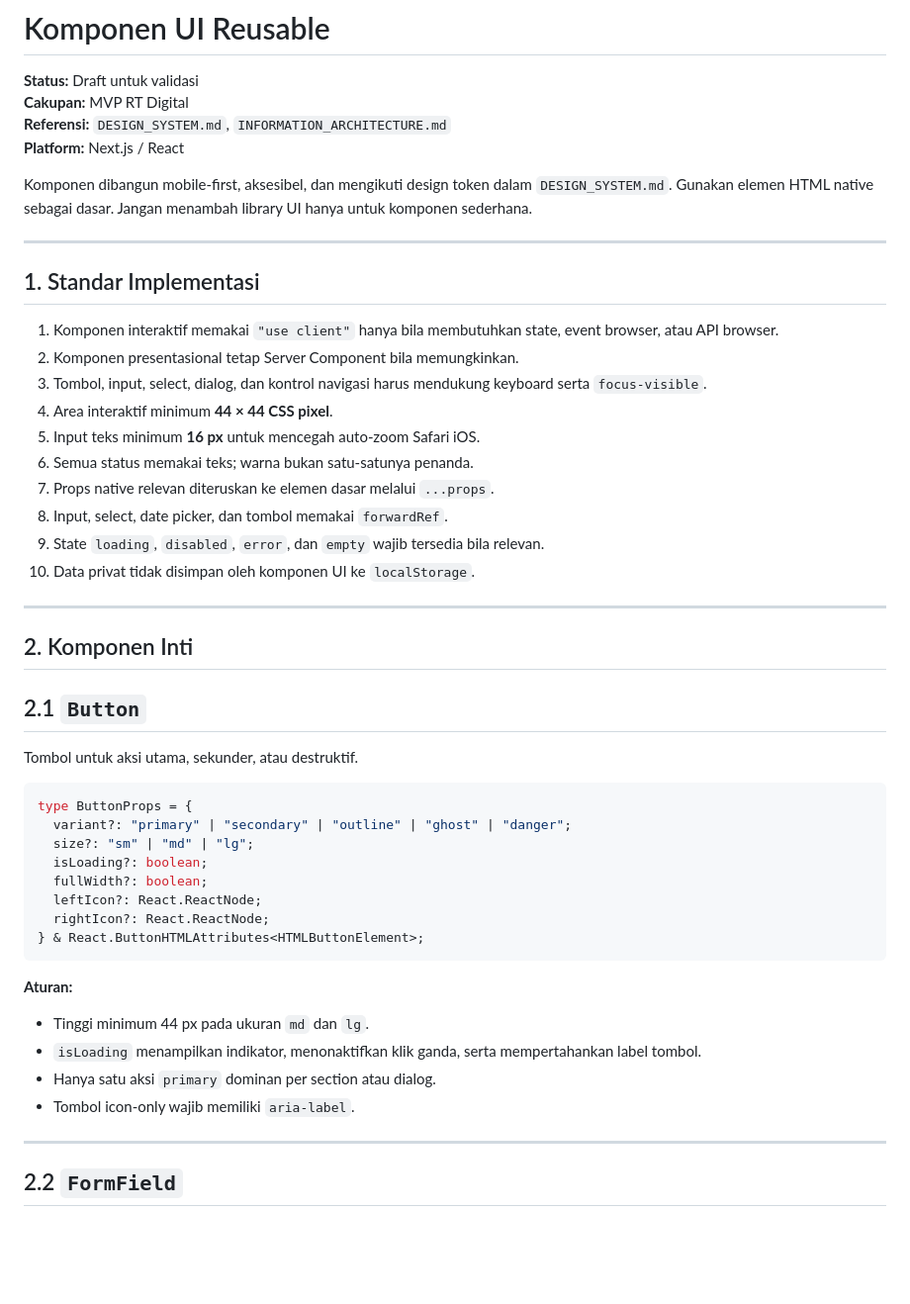
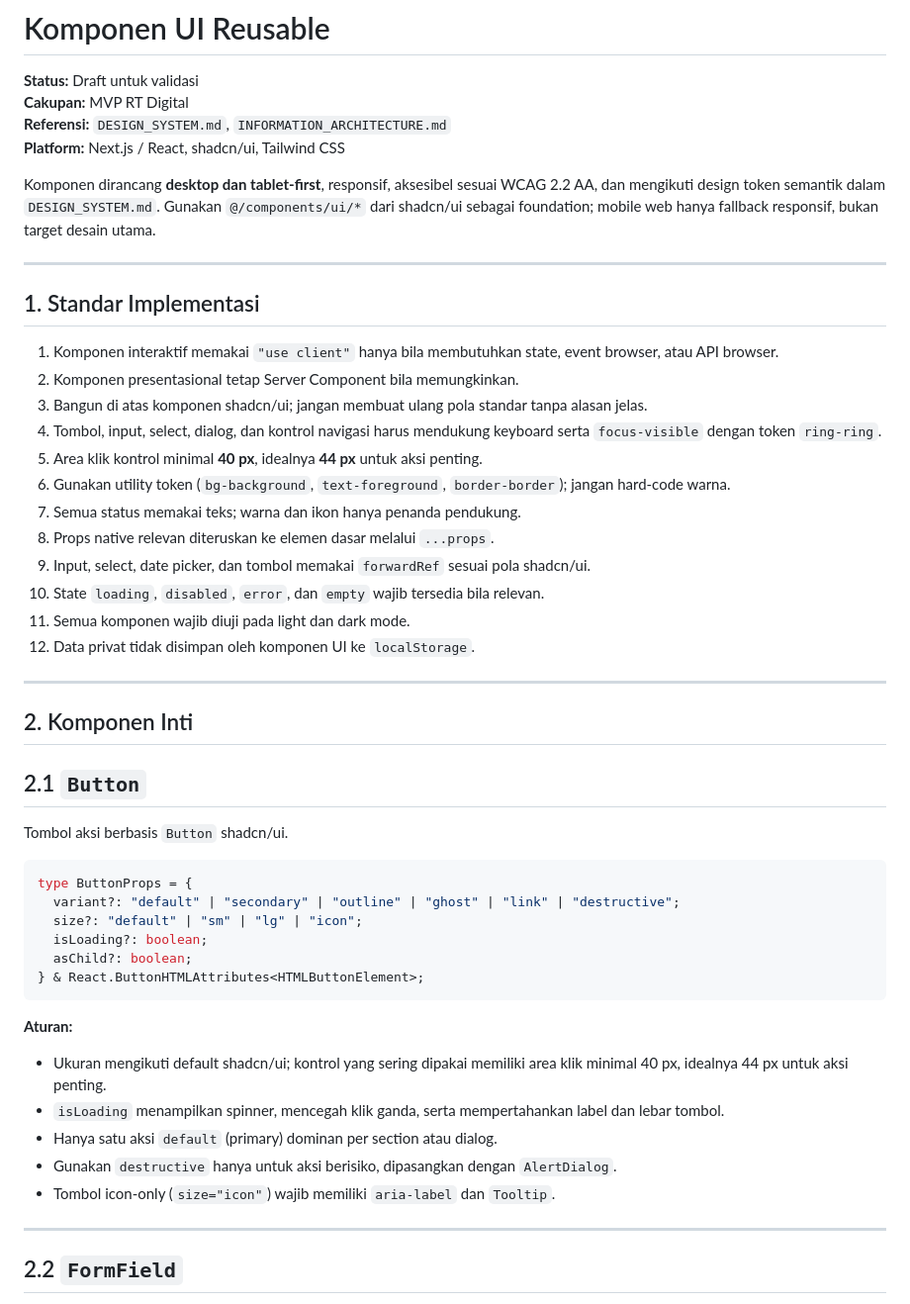
Before and after one commit to maspriyambodo/rtdigital, a Markdown page: UI_COMPONENTS.md, the part around the change. Shown at 99% size. Drawn GitHub-style; blank space fills up the shorter version.

Commit message:
docs(ui): align component spec with shadcn/ui and desktop-first
Update UI_COMPONENTS.md to build on shadcn/ui and Tailwind CSS instead of
native HTML elements, and shift the design baseline from mobile-first to
desktop/tablet-first with mobile web as a responsive fallback.

- Replace Button props with shadcn/ui variants, sizes, and `asChild`
- Require semantic utility tokens (`bg-background`, `ring-ring`) over hard-coded colors
- State WCAG 2.2 AA as the accessibility target; relax touch target to 40 px minimum, 44 px for important actions
- Add dark mode testing requirement and `AlertDialog` pairing for destructive actions

````diff
--- a/UI_COMPONENTS.md
+++ b/UI_COMPONENTS.md
@@ -3,9 +3,9 @@
 **Status:** Draft untuk validasi
 **Cakupan:** MVP RT Digital
 **Referensi:** `DESIGN_SYSTEM.md`, `INFORMATION_ARCHITECTURE.md`
-**Platform:** Next.js / React
+**Platform:** Next.js / React, shadcn/ui, Tailwind CSS
 
-Komponen dibangun mobile-first, aksesibel, dan mengikuti design token dalam `DESIGN_SYSTEM.md`. Gunakan elemen HTML native sebagai dasar. Jangan menambah library UI hanya untuk komponen sederhana.
+Komponen dirancang **desktop dan tablet-first**, responsif, aksesibel sesuai WCAG 2.2 AA, dan mengikuti design token semantik dalam `DESIGN_SYSTEM.md`. Gunakan `@/components/ui/*` dari shadcn/ui sebagai foundation; mobile web hanya fallback responsif, bukan target desain utama.
 
 ---
 
@@ -13,14 +13,16 @@ Komponen dibangun mobile-first, aksesibel, dan mengikuti design token dalam `DES
 
 1. Komponen interaktif memakai `"use client"` hanya bila membutuhkan state, event browser, atau API browser.
 2. Komponen presentasional tetap Server Component bila memungkinkan.
-3. Tombol, input, select, dialog, dan kontrol navigasi harus mendukung keyboard serta `focus-visible`.
-4. Area interaktif minimum **44 × 44 CSS pixel**.
-5. Input teks minimum **16 px** untuk mencegah auto-zoom Safari iOS.
-6. Semua status memakai teks; warna bukan satu-satunya penanda.
-7. Props native relevan diteruskan ke elemen dasar melalui `...props`.
-8. Input, select, date picker, dan tombol memakai `forwardRef`.
-9. State `loading`, `disabled`, `error`, dan `empty` wajib tersedia bila relevan.
-10. Data privat tidak disimpan oleh komponen UI ke `localStorage`.
+3. Bangun di atas komponen shadcn/ui; jangan membuat ulang pola standar tanpa alasan jelas.
+4. Tombol, input, select, dialog, dan kontrol navigasi harus mendukung keyboard serta `focus-visible` dengan token `ring-ring`.
+5. Area klik kontrol minimal **40 px**, idealnya **44 px** untuk aksi penting.
+6. Gunakan utility token (`bg-background`, `text-foreground`, `border-border`); jangan hard-code warna.
+7. Semua status memakai teks; warna dan ikon hanya penanda pendukung.
+8. Props native relevan diteruskan ke elemen dasar melalui `...props`.
+9. Input, select, date picker, dan tombol memakai `forwardRef` sesuai pola shadcn/ui.
+10. State `loading`, `disabled`, `error`, dan `empty` wajib tersedia bila relevan.
+11. Semua komponen wajib diuji pada light dan dark mode.
+12. Data privat tidak disimpan oleh komponen UI ke `localStorage`.
 
 ---
 
@@ -28,25 +30,24 @@ Komponen dibangun mobile-first, aksesibel, dan mengikuti design token dalam `DES
 
 ## 2.1 `Button`
 
-Tombol untuk aksi utama, sekunder, atau destruktif.
+Tombol aksi berbasis `Button` shadcn/ui.
 
 ```ts
 type ButtonProps = {
-  variant?: "primary" | "secondary" | "outline" | "ghost" | "danger";
-  size?: "sm" | "md" | "lg";
+  variant?: "default" | "secondary" | "outline" | "ghost" | "link" | "destructive";
+  size?: "default" | "sm" | "lg" | "icon";
   isLoading?: boolean;
-  fullWidth?: boolean;
-  leftIcon?: React.ReactNode;
-  rightIcon?: React.ReactNode;
+  asChild?: boolean;
 } & React.ButtonHTMLAttributes<HTMLButtonElement>;
 ```
 
 **Aturan:**
 
-- Tinggi minimum 44 px pada ukuran `md` dan `lg`.
-- `isLoading` menampilkan indikator, menonaktifkan klik ganda, serta mempertahankan label tombol.
-- Hanya satu aksi `primary` dominan per section atau dialog.
-- Tombol icon-only wajib memiliki `aria-label`.
+- Ukuran mengikuti default shadcn/ui; kontrol yang sering dipakai memiliki area klik minimal 40 px, idealnya 44 px untuk aksi penting.
+- `isLoading` menampilkan spinner, mencegah klik ganda, serta mempertahankan label dan lebar tombol.
+- Hanya satu aksi `default` (primary) dominan per section atau dialog.
+- Gunakan `destructive` hanya untuk aksi berisiko, dipasangkan dengan `AlertDialog`.
+- Tombol icon-only (`size="icon"`) wajib memiliki `aria-label` dan `Tooltip`.
 
 ---
 
````
